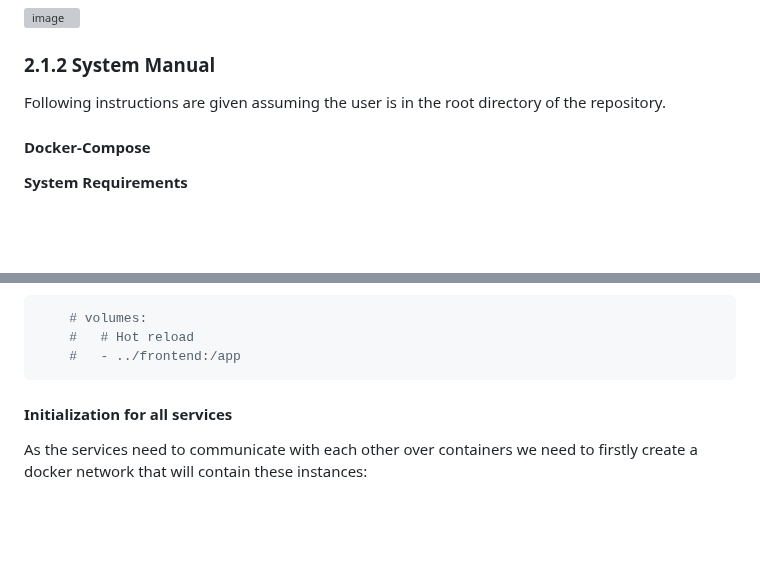
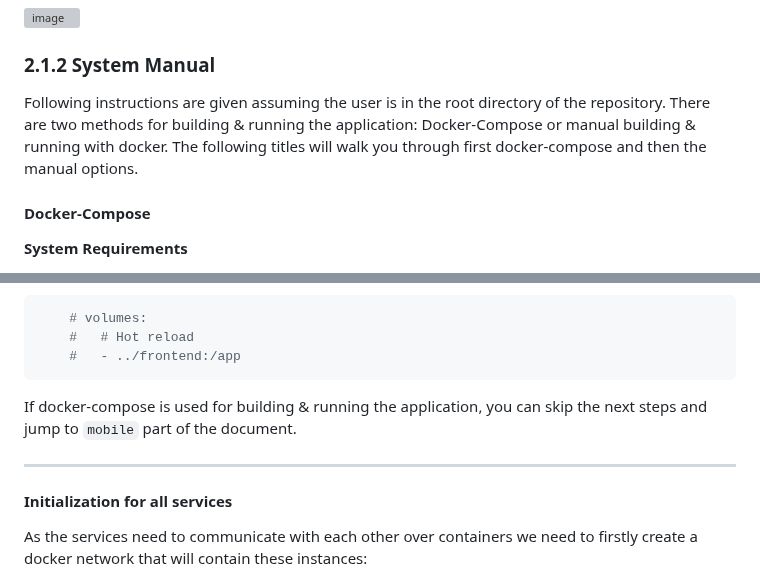
Before and after one commit to bounswe/bounswe2022group7, a Markdown page: deliverables/CMPE451_Customer_Presentation_Milestone_Final/milestone_report.md, 2 parts joined by grey strips. Rendered like a GitHub page; blank space fills up the shorter version; grey boxes are pictures that could not be loaded.

Commit message:
Add details about docker-compose building

````diff
--- a/deliverables/CMPE451_Customer_Presentation_Milestone_Final/milestone_report.md
+++ b/deliverables/CMPE451_Customer_Presentation_Milestone_Final/milestone_report.md
@@ -769,7 +769,7 @@ Users can click and draw on event posters and art items to create image annotati
 ### 2.1.2 System Manual
 
 
-Following instructions are given assuming the user is in the root directory of the repository.
+Following instructions are given assuming the user is in the root directory of the repository. There are two methods for building & running the application: Docker-Compose or manual building & running with docker. The following titles will walk you through first docker-compose and then the manual options.
 
 #### Docker-Compose
 
@@ -802,6 +802,9 @@ to
     #   - ../frontend:/app
 ```
 
+If docker-compose is used for building & running the application, you can skip the next steps and jump to `mobile` part of the document.
+
+----
 
 #### Initialization for all services
 
````
